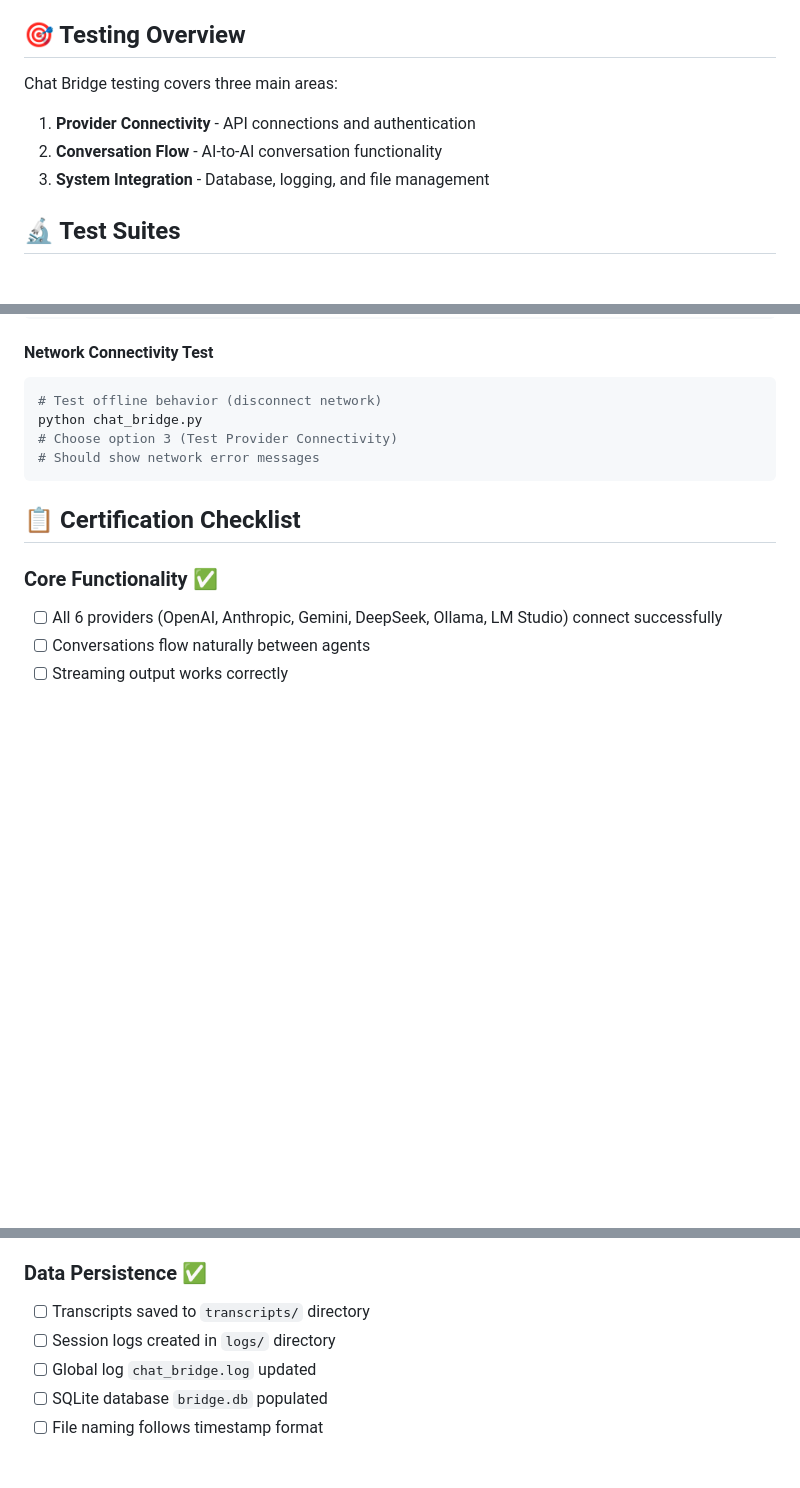
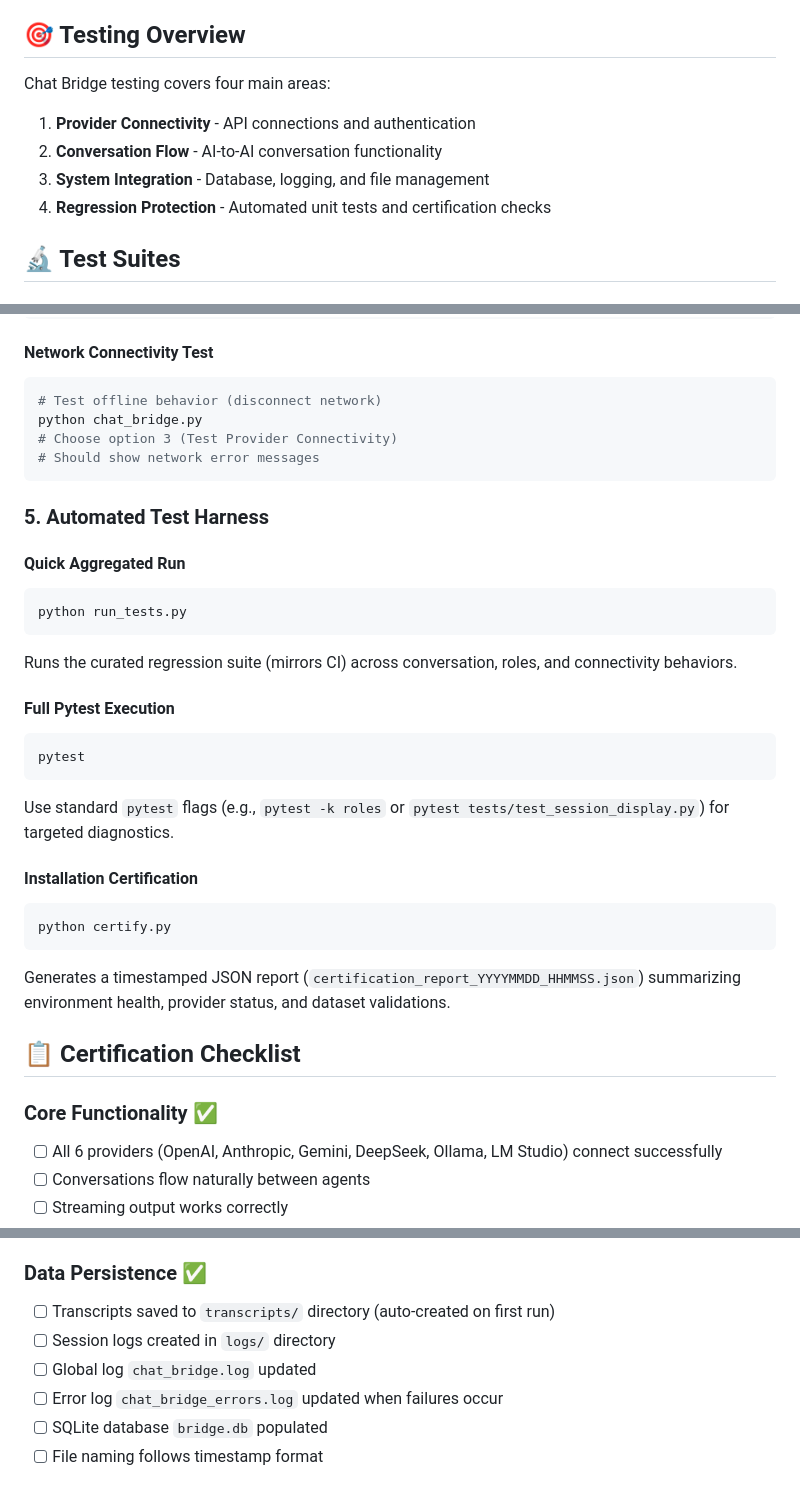
Before and after one commit to meistro57/chat_bridge, a Markdown page: docs/TESTING.md, 3 parts joined by grey strips. Rendered like a GitHub page; blank space fills up the shorter version.

````diff
--- a/docs/TESTING.md
+++ b/docs/TESTING.md
@@ -4,10 +4,11 @@ This document outlines comprehensive testing procedures to ensure Chat Bridge op
 
 ## 🎯 Testing Overview
 
-Chat Bridge testing covers three main areas:
+Chat Bridge testing covers four main areas:
 1. **Provider Connectivity** - API connections and authentication
 2. **Conversation Flow** - AI-to-AI conversation functionality
 3. **System Integration** - Database, logging, and file management
+4. **Regression Protection** - Automated unit tests and certification checks
 
 ## 🔬 Test Suites
 
@@ -123,6 +124,30 @@ python chat_bridge.py
 # Should show network error messages
 ```
 
+### 5. Automated Test Harness
+
+#### Quick Aggregated Run
+```bash
+python run_tests.py
+```
+
+Runs the curated regression suite (mirrors CI) across conversation, roles, and connectivity behaviors.
+
+#### Full Pytest Execution
+```bash
+pytest
+```
+
+Use standard `pytest` flags (e.g., `pytest -k roles` or `pytest tests/test_session_display.py`) for targeted diagnostics.
+
+#### Installation Certification
+```bash
+python certify.py
+```
+
+Generates a timestamped JSON report (`certification_report_YYYYMMDD_HHMMSS.json`) summarizing environment health, provider
+status, and dataset validations.
+
 ## 📋 Certification Checklist
 
 ### Core Functionality ✅
@@ -142,9 +167,10 @@ python chat_bridge.py
 - [ ] Graceful handling of keyboard interrupts (Ctrl+C)
 
 ### Data Persistence ✅
-- [ ] Transcripts saved to `transcripts/` directory
+- [ ] Transcripts saved to `transcripts/` directory (auto-created on first run)
 - [ ] Session logs created in `logs/` directory
 - [ ] Global log `chat_bridge.log` updated
+- [ ] Error log `chat_bridge_errors.log` updated when failures occur
 - [ ] SQLite database `bridge.db` populated
 - [ ] File naming follows timestamp format
 
````
Also changed, not shown: README.md (+34 -25 lines).
